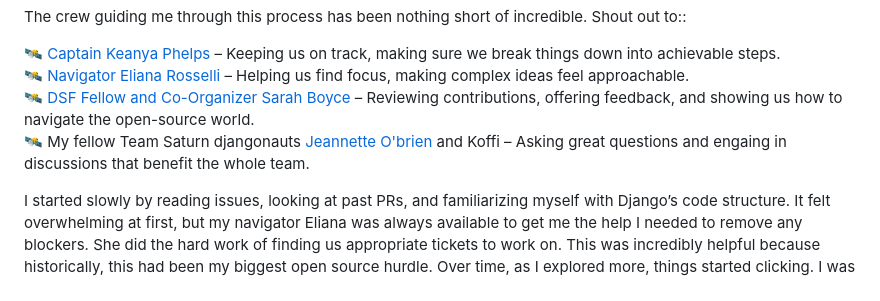
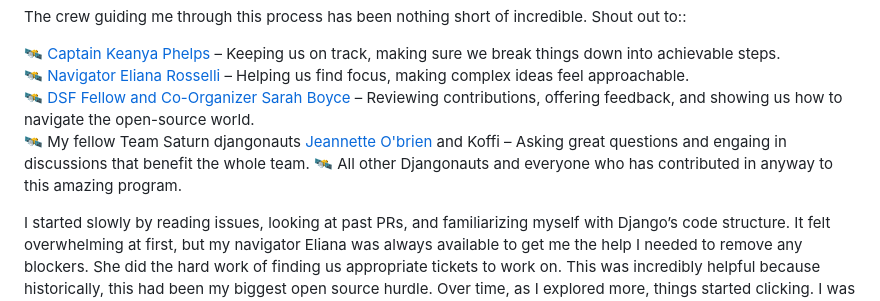
Before and after one commit to Phinart98/Portfolio-Site, a Markdown page: content/1.blog/7.the-djangonaut-space-program-my-experience-so-far.md, the part around the change. Drawn GitHub-style.

Commit message:
added a liitle line to the blog post

```diff
--- a/content/1.blog/7.the-djangonaut-space-program-my-experience-so-far.md
+++ b/content/1.blog/7.the-djangonaut-space-program-my-experience-so-far.md
@@ -40,6 +40,7 @@ The crew guiding me through this process has been nothing short of incredible. S
 🛰️ [Navigator Eliana Rosselli](https://www.linkedin.com/in/eliana-rosselli/) – Helping us find focus, making complex ideas feel approachable.
 🛰️ [DSF Fellow and Co-Organizer Sarah Boyce](https://www.linkedin.com/in/svboyce/) – Reviewing contributions, offering feedback, and showing us how to navigate the open-source world.
 🛰️ My fellow Team Saturn djangonauts [Jeannette O'brien](https://www.linkedin.com/in/jeanetteob/) and Koffi – Asking great questions and engaing in discussions that benefit the whole team.
+🛰️ All other Djangonauts and everyone who has contributed in anyway to this amazing program.
 
 I started slowly by reading issues, looking at past PRs, and familiarizing myself with Django’s code structure. It felt overwhelming at first, but my navigator Eliana was always available to get me the help I needed to remove any blockers.
 She did the hard work of finding us appropriate tickets to work on. This was incredibly helpful because historically, this had been my biggest open source hurdle. Over time, as I explored more, things started clicking. I was ready to start contributing.
```
